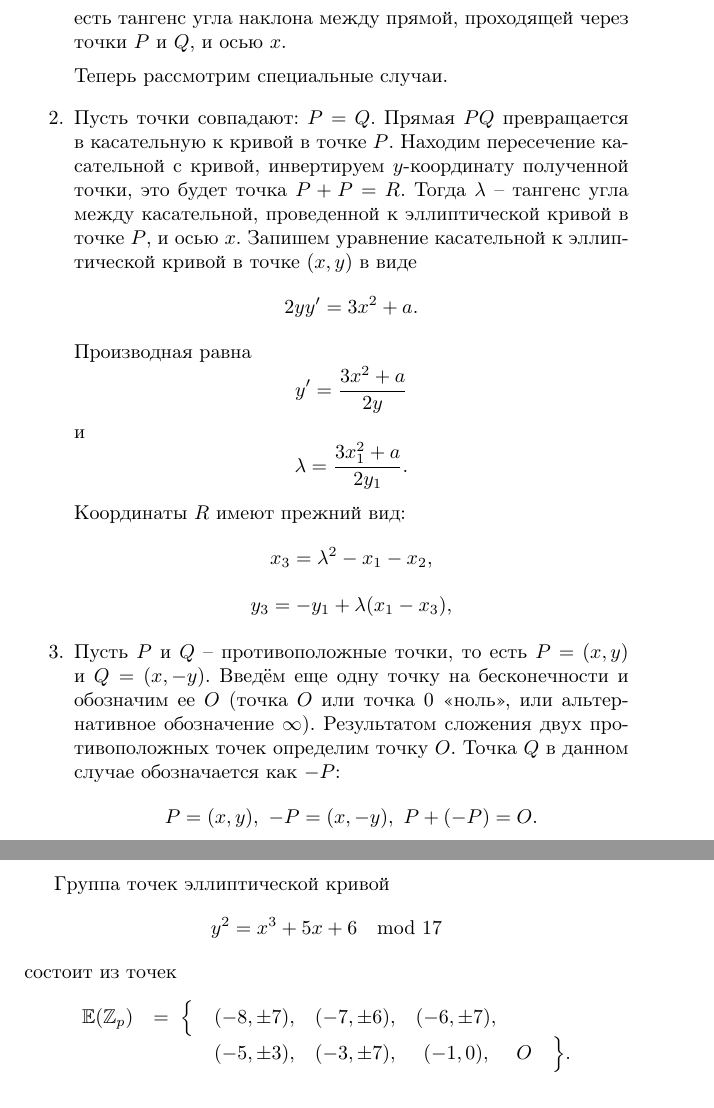
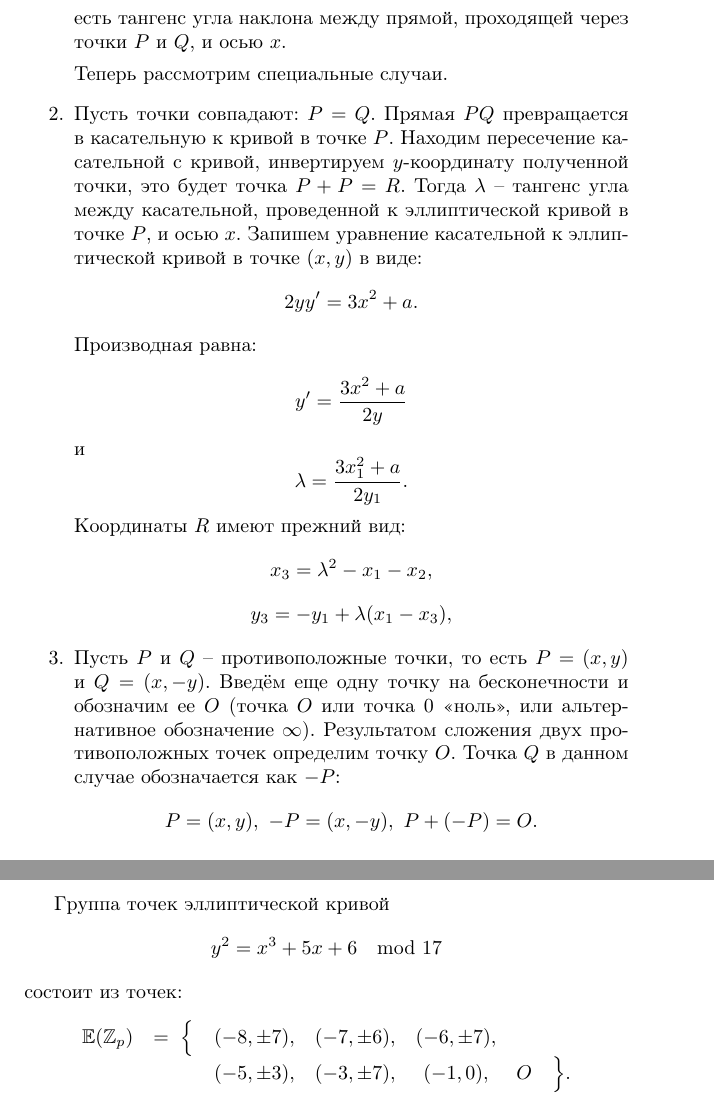
Before and after one commit to vlsergey/infosec, a LaTeX book (Information Security.tex, which reads groups_of_ec_points_over_finite_fields.tex): two parts of pages 282 and 286 of 317, joined at a grey line, cut so that both start at the same text. Compiled offline with pdfLaTeX.

Commit message:
Update groups_of_ec_points_over_finite_fields.tex
пунктуация

```diff
--- a/groups_of_ec_points_over_finite_fields.tex
+++ b/groups_of_ec_points_over_finite_fields.tex
@@ -59,9 +59,9 @@
 есть тангенс угла наклона между прямой, проходящей через точки $P$ и $Q$, и осью $x$.
 
 	Теперь рассмотрим специальные случаи.
-    \item Пусть точки совпадают: $P = Q$. Прямая $PQ$ превращается в касательную к кривой в точке $P$. Находим пересечение касательной с кривой, инвертируем $y$-координату полученной точки, это будет точка $P + P = R$. Тогда $\lambda$ -- тангенс угла между касательной, проведенной к эллиптической кривой в точке $P$, и осью $x$. Запишем уравнение касательной к эллиптической кривой в точке $(x,y)$ в виде
+    \item Пусть точки совпадают: $P = Q$. Прямая $PQ$ превращается в касательную к кривой в точке $P$. Находим пересечение касательной с кривой, инвертируем $y$-координату полученной точки, это будет точка $P + P = R$. Тогда $\lambda$ -- тангенс угла между касательной, проведенной к эллиптической кривой в точке $P$, и осью $x$. Запишем уравнение касательной к эллиптической кривой в точке $(x,y)$ в виде:
             \[ 2 y y' = 3 x^2 + a. \]
-        Производная равна
+        Производная равна:
             \[ y' = \frac{3 x^2 + a}{2 y} \]
         и
             \[ \lambda = \frac{3 x_1^2 + a}{2 y_1}. \]
```
Also changed, not shown: groups_of_ec_points_over_finite_fields.tex (6 more changed lines).
